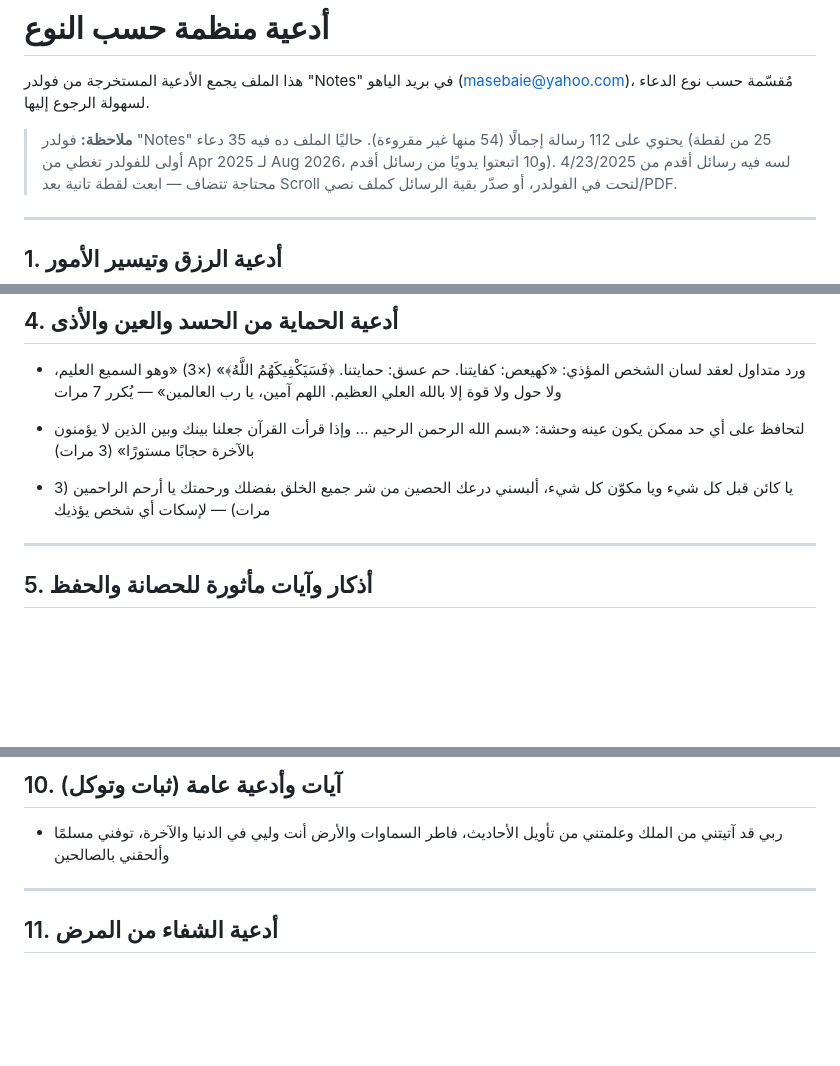
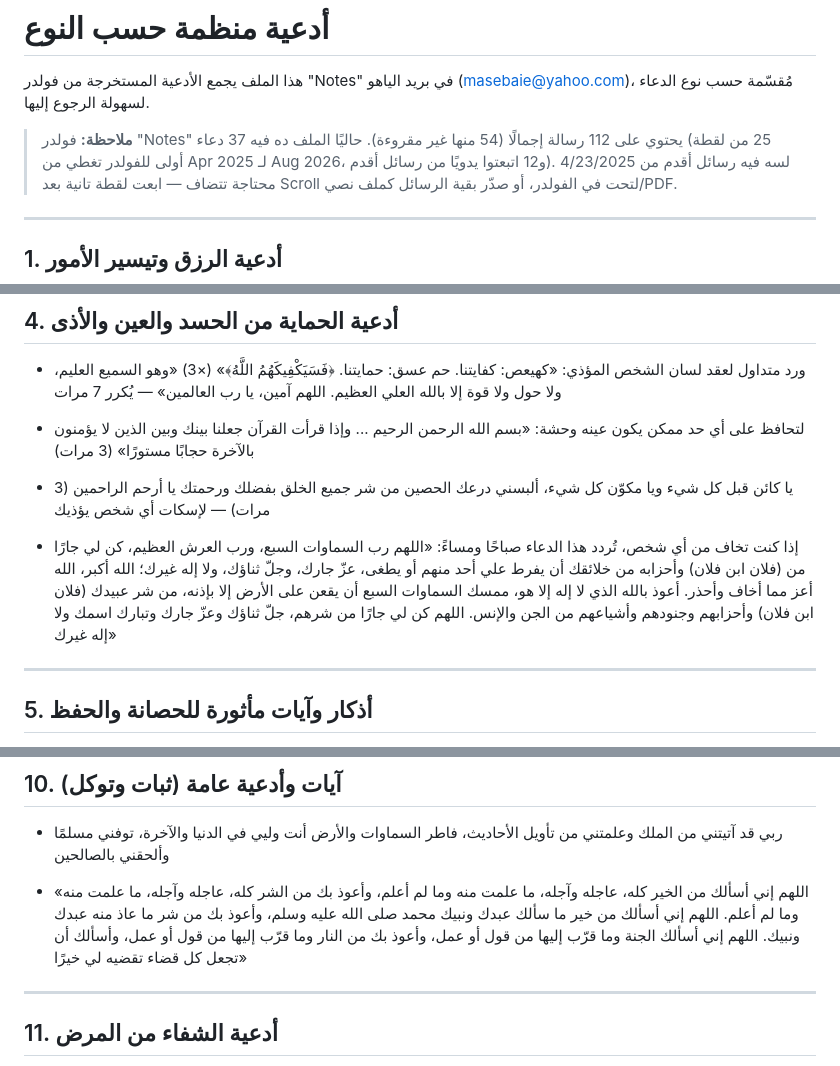
Before and after one commit to masebaie/first-pr-practice, a Markdown page: duas.md, 3 parts joined by grey strips. Rendered like a GitHub page; blank space fills up the shorter version.

Commit message:
Add 2 new duas (fear protection variant, comprehensive khayr dua)
Most of the latest batch duplicated duas already added in the
previous commit; only the two genuinely new ones were appended.

Co-Authored-By: Claude Sonnet 5 <noreply@anthropic.com>
Claude-Session: https://claude.ai/code/session_015v8MN6VZjbnhmn7ju2JYhZ

```diff
--- a/duas.md
+++ b/duas.md
@@ -4,7 +4,7 @@
 مُقسّمة حسب نوع الدعاء لسهولة الرجوع إليها.
 
 > **ملاحظة:** فولدر "Notes" يحتوي على 112 رسالة إجمالًا (54 منها غير مقروءة). حاليًا
-> الملف ده فيه 35 دعاء (25 من لقطة أولى للفولدر تغطي من Apr 2025 لـ Aug 2026، و10
+> الملف ده فيه 37 دعاء (25 من لقطة أولى للفولدر تغطي من Apr 2025 لـ Aug 2026، و12
 > اتبعتوا يدويًا من رسائل أقدم). لسه فيه رسائل أقدم من 4/23/2025 محتاجة تتضاف — ابعت
 > لقطة تانية بعد Scroll لتحت في الفولدر، أو صدّر بقية الرسائل كملف نصي/PDF.
 
@@ -158,6 +158,13 @@
 - يا كائن قبل كل شيء ويا مكوّن كل شيء، ألبسني درعك الحصين من شر جميع الخلق بفضلك
   ورحمتك يا أرحم الراحمين (3 مرات) — لإسكات أي شخص يؤذيك
 
+- إذا كنت تخاف من أي شخص، تُردد هذا الدعاء صباحًا ومساءً: «اللهم رب السماوات السبع،
+  ورب العرش العظيم، كن لي جارًا من (فلان ابن فلان) وأحزابه من خلائقك أن يفرط علي أحد
+  منهم أو يطغى، عزّ جارك، وجلّ ثناؤك، ولا إله غيرك؛ الله أكبر، الله أعز مما أخاف
+  وأحذر. أعوذ بالله الذي لا إله إلا هو، ممسك السماوات السبع أن يقعن على الأرض إلا
+  بإذنه، من شر عبيدك (فلان ابن فلان) وأحزابهم وجنودهم وأشياعهم من الجن والإنس. اللهم
+  كن لي جارًا من شرهم، جلّ ثناؤك وعزّ جارك وتبارك اسمك ولا إله غيرك»
+
 ---
 
 ## 5. أذكار وآيات مأثورة للحصانة والحفظ
@@ -247,6 +254,12 @@
 - ربي قد آتيتني من الملك وعلمتني من تأويل الأحاديث، فاطر السماوات والأرض أنت وليي في
   الدنيا والآخرة، توفني مسلمًا وألحقني بالصالحين
 
+- «اللهم إني أسألك من الخير كله، عاجله وآجله، ما علمت منه وما لم أعلم، وأعوذ بك من
+  الشر كله، عاجله وآجله، ما علمت منه وما لم أعلم. اللهم إني أسألك من خير ما سألك
+  عبدك ونبيك محمد صلى الله عليه وسلم، وأعوذ بك من شر ما عاذ منه عبدك ونبيك. اللهم
+  إني أسألك الجنة وما قرّب إليها من قول أو عمل، وأعوذ بك من النار وما قرّب إليها من
+  قول أو عمل، وأسألك أن تجعل كل قضاء تقضيه لي خيرًا»
+
 ---
 
 ## 11. أدعية الشفاء من المرض
```
